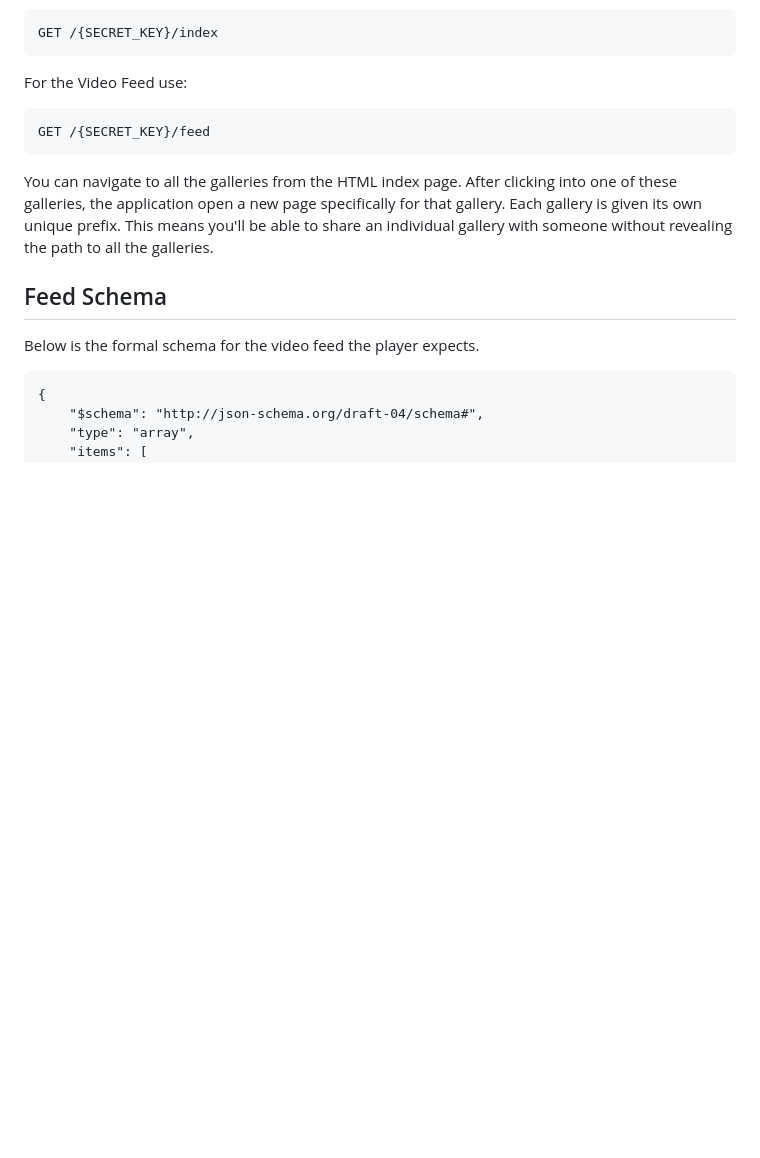
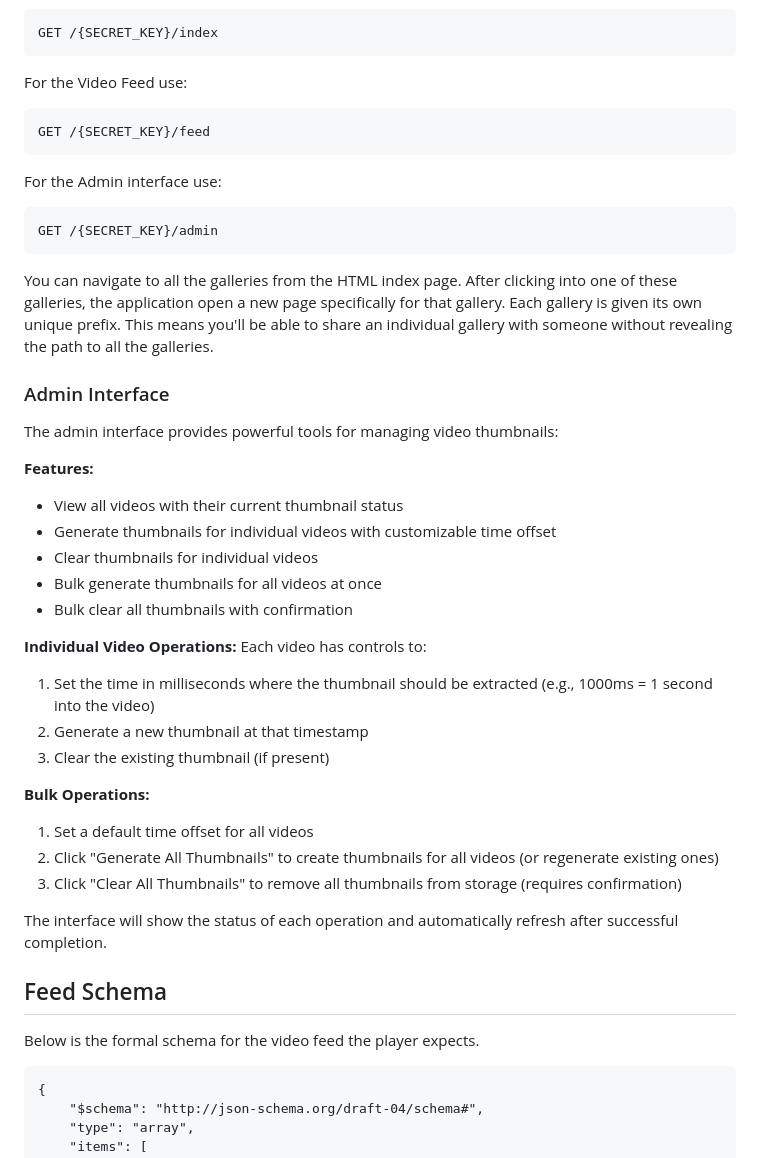
Before and after one commit to eveenendaal/video-gallery, a Markdown page: README.md, the part around the change. Drawn GitHub-style; blank space fills up the shorter version.

Commit message:
Document admin interface in README
Co-authored-by: eveenendaal <71555+eveenendaal@users.noreply.github.com>

````diff
--- a/README.md
+++ b/README.md
@@ -80,7 +80,36 @@ For the Video Feed use:
 GET /{SECRET_KEY}/feed
 ```
 
+For the Admin interface use:
+```
+GET /{SECRET_KEY}/admin
+```
+
 You can navigate to all the galleries from the HTML index page.  After clicking into one of these galleries, the application open a new page specifically for that gallery. Each gallery is given its own unique prefix. This means you'll be able to share an individual gallery with someone without revealing the path to all the galleries.
+
+### Admin Interface
+
+The admin interface provides powerful tools for managing video thumbnails:
+
+**Features:**
+- View all videos with their current thumbnail status
+- Generate thumbnails for individual videos with customizable time offset
+- Clear thumbnails for individual videos
+- Bulk generate thumbnails for all videos at once
+- Bulk clear all thumbnails with confirmation
+
+**Individual Video Operations:**
+Each video has controls to:
+1. Set the time in milliseconds where the thumbnail should be extracted (e.g., 1000ms = 1 second into the video)
+2. Generate a new thumbnail at that timestamp
+3. Clear the existing thumbnail (if present)
+
+**Bulk Operations:**
+1. Set a default time offset for all videos
+2. Click "Generate All Thumbnails" to create thumbnails for all videos (or regenerate existing ones)
+3. Click "Clear All Thumbnails" to remove all thumbnails from storage (requires confirmation)
+
+The interface will show the status of each operation and automatically refresh after successful completion.
 
 ## Feed Schema
 
````
